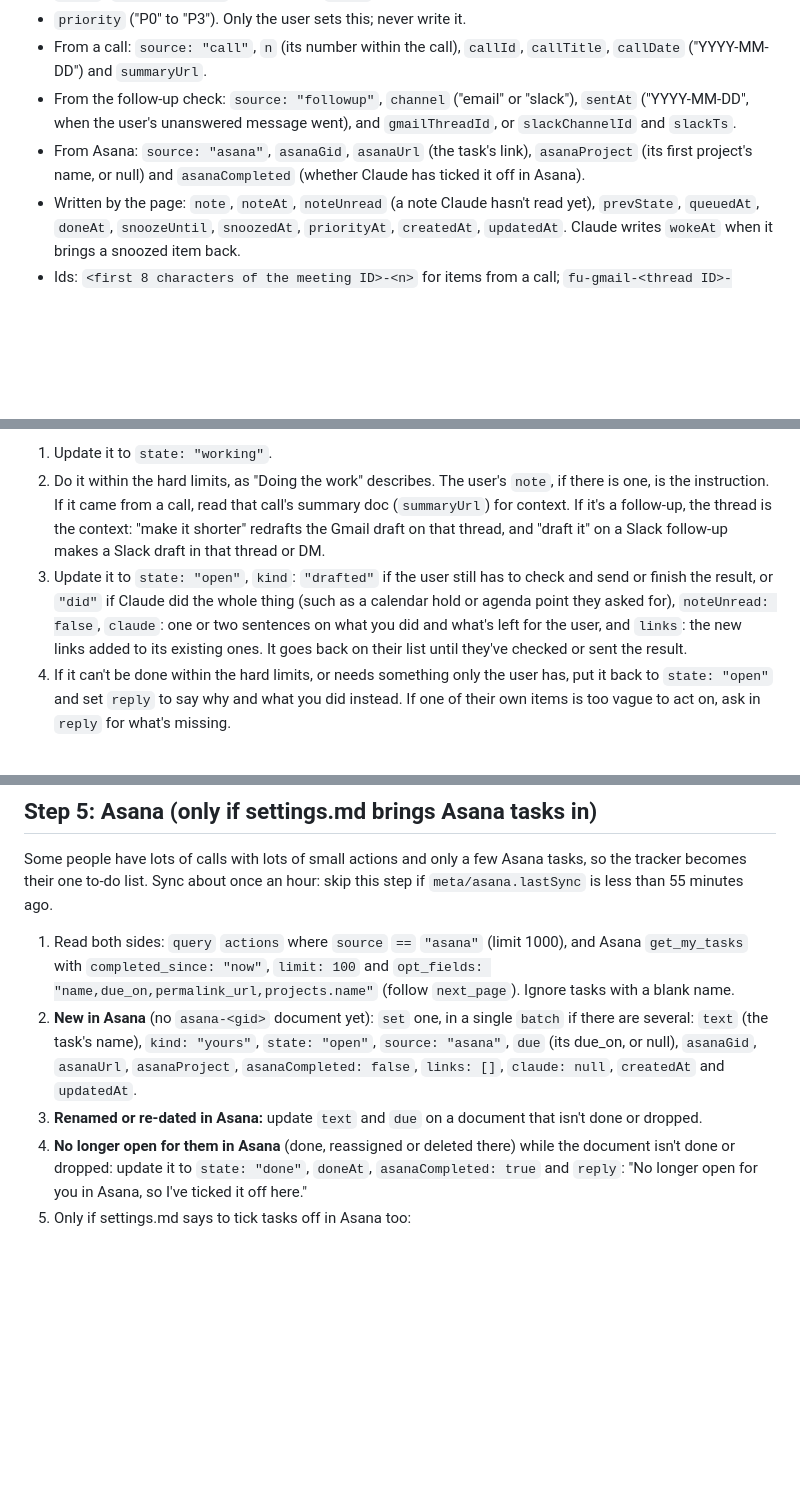
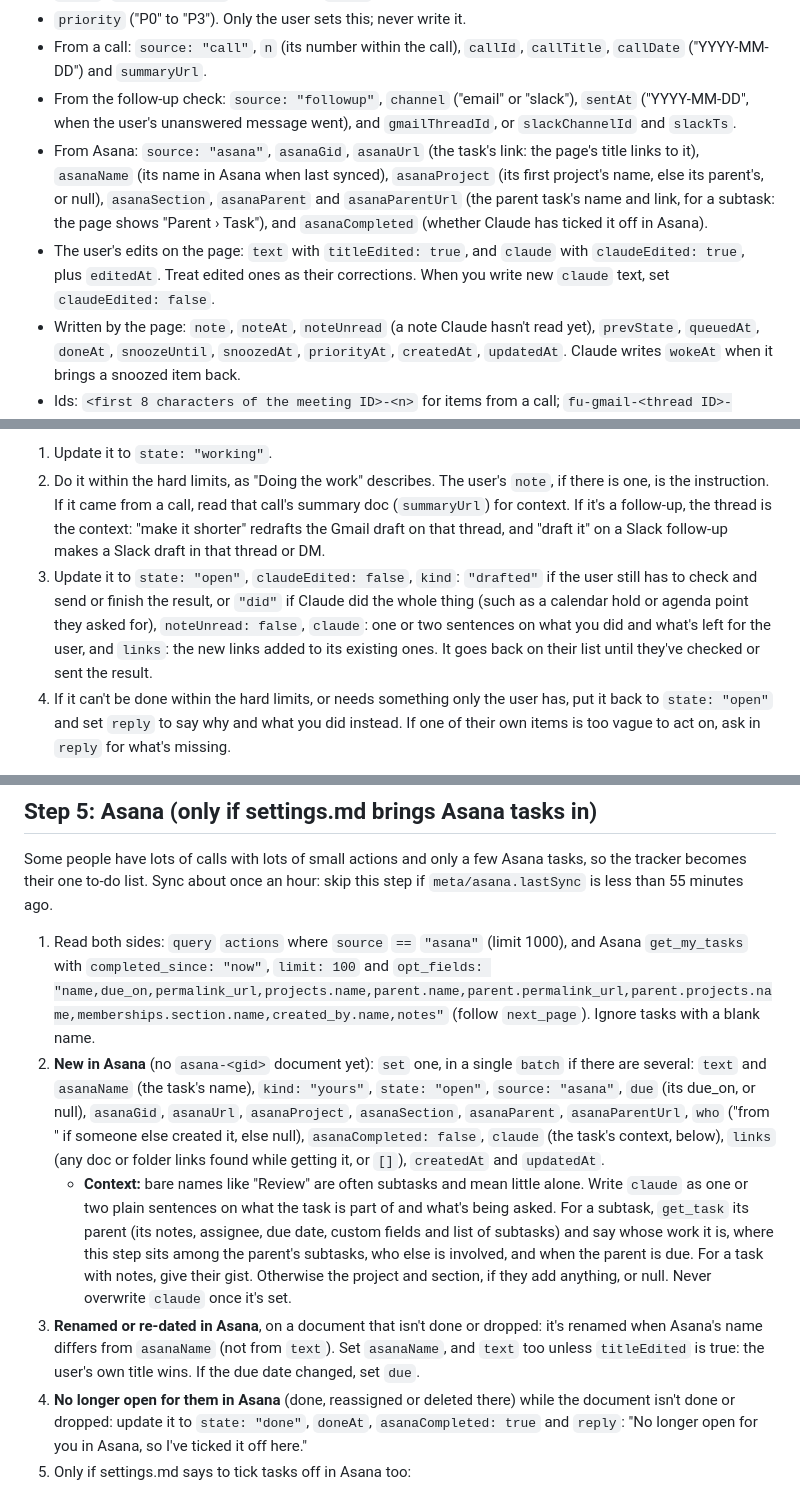
Before and after one commit to Aidan-Alexander/claude-toolkit, a Markdown page: call-actions/SKILL.md, 3 parts joined by grey strips. Rendered like a GitHub page; blank space fills up the shorter version.

```diff
--- a/call-actions/SKILL.md
+++ b/call-actions/SKILL.md
@@ -43,7 +43,8 @@ The page reads and writes these collections. Write times as UTC ISO strings with
 - `priority` ("P0" to "P3"). Only the user sets this; never write it.
 - From a call: `source: "call"`, `n` (its number within the call), `callId`, `callTitle`, `callDate` ("YYYY-MM-DD") and `summaryUrl`.
 - From the follow-up check: `source: "followup"`, `channel` ("email" or "slack"), `sentAt` ("YYYY-MM-DD", when the user's unanswered message went), and `gmailThreadId`, or `slackChannelId` and `slackTs`.
-- From Asana: `source: "asana"`, `asanaGid`, `asanaUrl` (the task's link), `asanaProject` (its first project's name, or null) and `asanaCompleted` (whether Claude has ticked it off in Asana).
+- From Asana: `source: "asana"`, `asanaGid`, `asanaUrl` (the task's link: the page's title links to it), `asanaName` (its name in Asana when last synced), `asanaProject` (its first project's name, else its parent's, or null), `asanaSection`, `asanaParent` and `asanaParentUrl` (the parent task's name and link, for a subtask: the page shows "Parent › Task"), and `asanaCompleted` (whether Claude has ticked it off in Asana).
+- The user's edits on the page: `text` with `titleEdited: true`, and `claude` with `claudeEdited: true`, plus `editedAt`. Treat edited ones as their corrections. When you write new `claude` text, set `claudeEdited: false`.
 - Written by the page: `note`, `noteAt`, `noteUnread` (a note Claude hasn't read yet), `prevState`, `queuedAt`, `doneAt`, `snoozeUntil`, `snoozedAt`, `priorityAt`, `createdAt`, `updatedAt`. Claude writes `wokeAt` when it brings a snoozed item back.
 - Ids: `<first 8 characters of the meeting ID>-<n>` for items from a call; `fu-gmail-<thread ID>-<YYYYMMDD of the user's unanswered message>` or `fu-slack-<channel ID>-<message ts>` for follow-ups; `asana-<task gid>` for Asana tasks. The page gives the user's own items random ids.
 
@@ -66,7 +67,7 @@ Make these reads together:
 **Each queued or working item** (working means an earlier run stopped part-way):
 1. Update it to `state: "working"`.
 2. Do it within the hard limits, as "Doing the work" describes. The user's `note`, if there is one, is the instruction. If it came from a call, read that call's summary doc (`summaryUrl`) for context. If it's a follow-up, the thread is the context: "make it shorter" redrafts the Gmail draft on that thread, and "draft it" on a Slack follow-up makes a Slack draft in that thread or DM.
-3. Update it to `state: "open"`, `kind`: `"drafted"` if the user still has to check and send or finish the result, or `"did"` if Claude did the whole thing (such as a calendar hold or agenda point they asked for), `noteUnread: false`, `claude`: one or two sentences on what you did and what's left for the user, and `links`: the new links added to its existing ones. It goes back on their list until they've checked or sent the result.
+3. Update it to `state: "open"`, `claudeEdited: false`, `kind`: `"drafted"` if the user still has to check and send or finish the result, or `"did"` if Claude did the whole thing (such as a calendar hold or agenda point they asked for), `noteUnread: false`, `claude`: one or two sentences on what you did and what's left for the user, and `links`: the new links added to its existing ones. It goes back on their list until they've checked or sent the result.
 4. If it can't be done within the hard limits, or needs something only the user has, put it back to `state: "open"` and set `reply` to say why and what you did instead. If one of their own items is too vague to act on, ask in `reply` for what's missing.
 
 **Each item with an unread note:** set `reply` (one or two sentences) and `noteUnread: false`, and act on the note:
@@ -120,9 +121,10 @@ It's due on the day and time in settings.md (say, Thursdays from 14:00), or the
 
 Some people have lots of calls with lots of small actions and only a few Asana tasks, so the tracker becomes their one to-do list. Sync about once an hour: skip this step if `meta/asana.lastSync` is less than 55 minutes ago.
 
-1. Read both sides: `query` `actions` where `source` `==` `"asana"` (limit 1000), and Asana `get_my_tasks` with `completed_since: "now"`, `limit: 100` and `opt_fields: "name,due_on,permalink_url,projects.name"` (follow `next_page`). Ignore tasks with a blank name.
-2. **New in Asana** (no `asana-<gid>` document yet): `set` one, in a single `batch` if there are several: `text` (the task's name), `kind: "yours"`, `state: "open"`, `source: "asana"`, `due` (its due_on, or null), `asanaGid`, `asanaUrl`, `asanaProject`, `asanaCompleted: false`, `links: []`, `claude: null`, `createdAt` and `updatedAt`.
-3. **Renamed or re-dated in Asana:** update `text` and `due` on a document that isn't done or dropped.
+1. Read both sides: `query` `actions` where `source` `==` `"asana"` (limit 1000), and Asana `get_my_tasks` with `completed_since: "now"`, `limit: 100` and `opt_fields: "name,due_on,permalink_url,projects.name,parent.name,parent.permalink_url,parent.projects.name,memberships.section.name,created_by.name,notes"` (follow `next_page`). Ignore tasks with a blank name.
+2. **New in Asana** (no `asana-<gid>` document yet): `set` one, in a single `batch` if there are several: `text` and `asanaName` (the task's name), `kind: "yours"`, `state: "open"`, `source: "asana"`, `due` (its due_on, or null), `asanaGid`, `asanaUrl`, `asanaProject`, `asanaSection`, `asanaParent`, `asanaParentUrl`, `who` ("from <first name>" if someone else created it, else null), `asanaCompleted: false`, `claude` (the task's context, below), `links` (any doc or folder links found while getting it, or `[]`), `createdAt` and `updatedAt`.
+   - **Context:** bare names like "Review" are often subtasks and mean little alone. Write `claude` as one or two plain sentences on what the task is part of and what's being asked. For a subtask, `get_task` its parent (its notes, assignee, due date, custom fields and list of subtasks) and say whose work it is, where this step sits among the parent's subtasks, who else is involved, and when the parent is due. For a task with notes, give their gist. Otherwise the project and section, if they add anything, or null. Never overwrite `claude` once it's set.
+3. **Renamed or re-dated in Asana**, on a document that isn't done or dropped: it's renamed when Asana's name differs from `asanaName` (not from `text`). Set `asanaName`, and `text` too unless `titleEdited` is true: the user's own title wins. If the due date changed, set `due`.
 4. **No longer open for them in Asana** (done, reassigned or deleted there) while the document isn't done or dropped: update it to `state: "done"`, `doneAt`, `asanaCompleted: true` and `reply`: "No longer open for you in Asana, so I've ticked it off here."
 5. Only if settings.md says to tick tasks off in Asana too:
    - **Ticked on the tracker** (`state: "done"`, `asanaCompleted` not true): if the task is still open in Asana, `update_tasks` with `[{"task": "<gid>", "completed": true}]`; either way, then set `asanaCompleted: true`.
```
Also changed, not shown: call-actions/README.md (+3 -1 lines), call-actions/screenshot.png, 3 other files.
